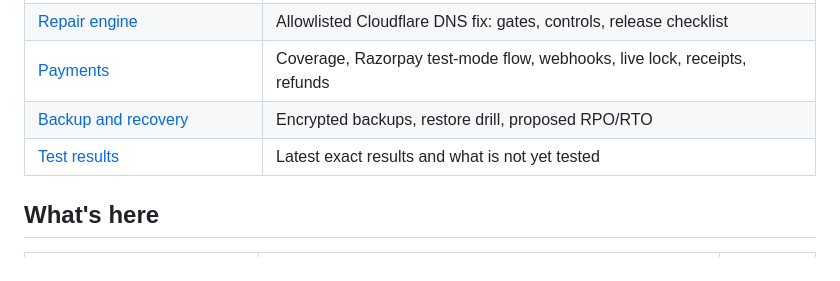
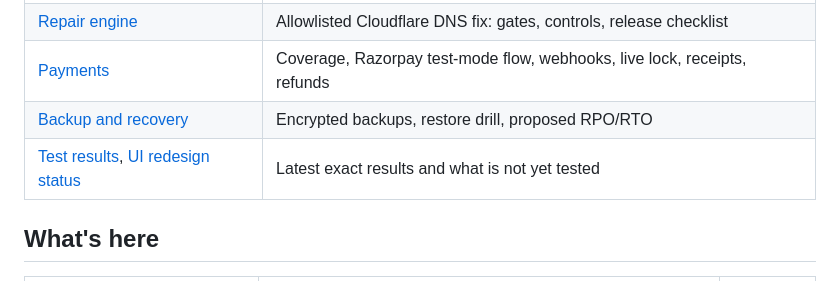
Before and after one commit to oreodigi/upfixy, a Markdown page: README.md, the part around the change. GitHub-like rendering.

Commit message:
docs: UI phase 1 test results and status
Co-Authored-By: Claude Opus 5.5 <noreply@anthropic.com>
Claude-Session: https://claude.ai/code/session_0143rLgS4UqXbxaZk5fogsT3

```diff
--- a/README.md
+++ b/README.md
@@ -18,7 +18,7 @@ Requirements: [Upfixy MVP FRD v0.3](docs/FRD.md) (M1 was built against v0.2.1; v
 | [Repair engine](docs/REPAIR_ENGINE.md) | Allowlisted Cloudflare DNS fix: gates, controls, release checklist |
 | [Payments](docs/PAYMENTS.md) | Coverage, Razorpay test-mode flow, webhooks, live lock, receipts, refunds |
 | [Backup and recovery](docs/BACKUP_RECOVERY.md) | Encrypted backups, restore drill, proposed RPO/RTO |
-| [Test results](docs/TEST_RESULTS.md) | Latest exact results and what is not yet tested |
+| [Test results](docs/TEST_RESULTS.md), [UI redesign status](docs/UI_REDESIGN_STATUS.md) | Latest exact results and what is not yet tested |
 
 ## What's here
 
```
Also changed, not shown: docs/TEST_RESULTS.md (+12 -1 lines).
